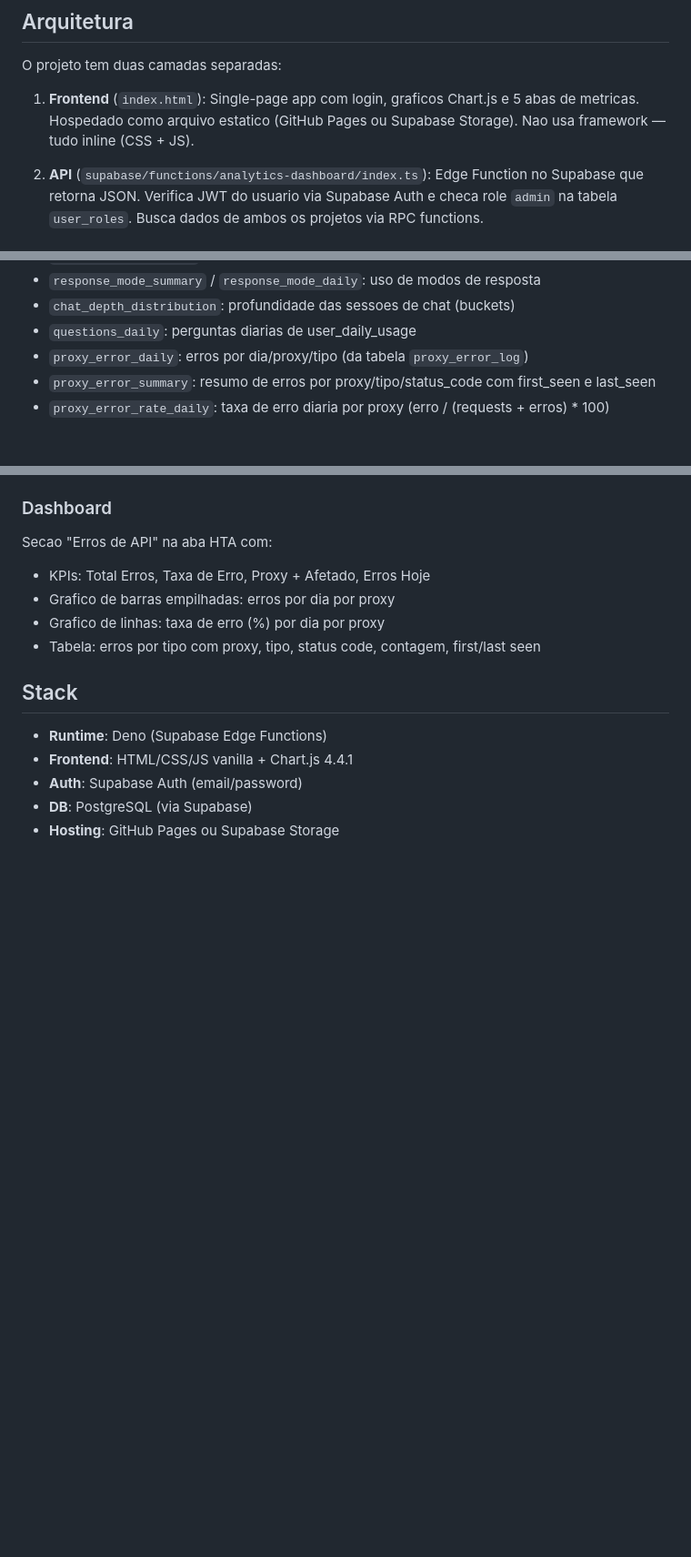
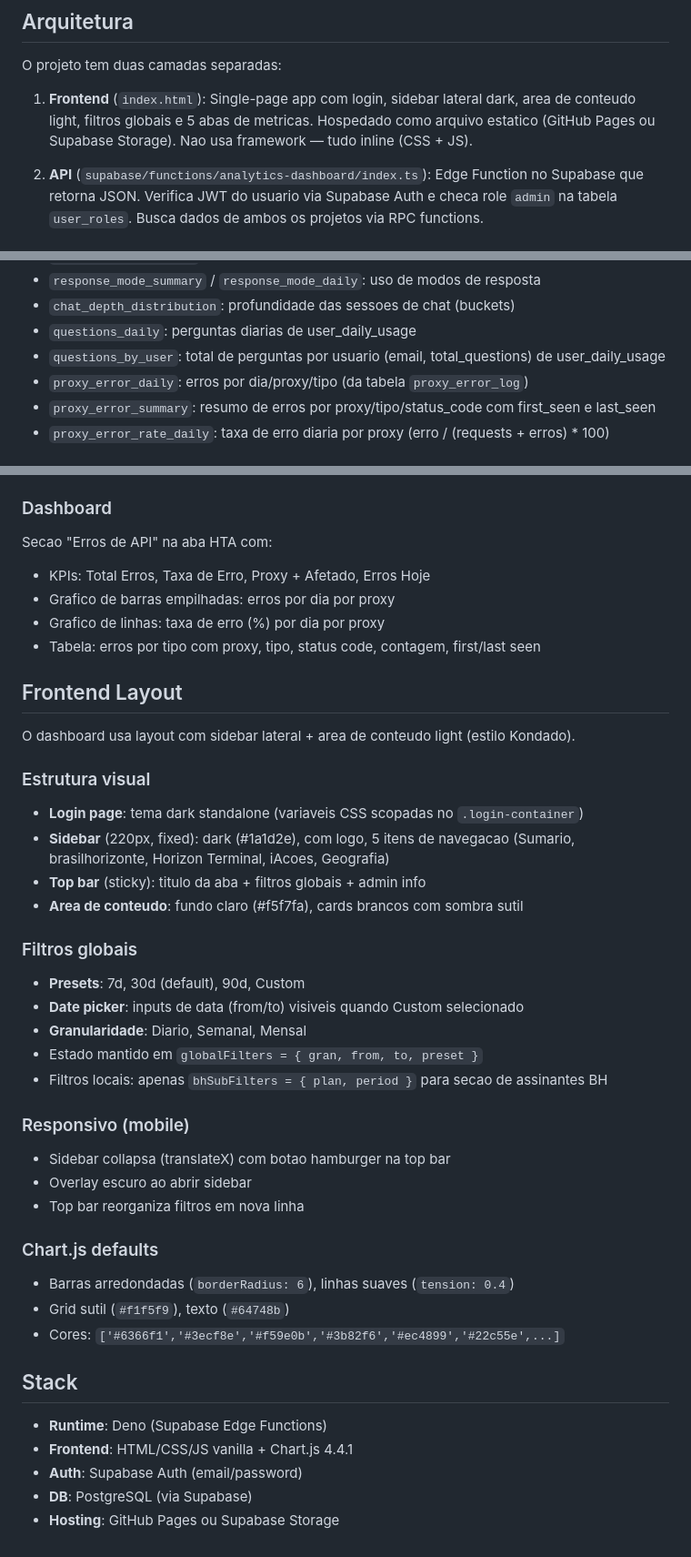
Before and after one commit to brasilhorizonte/supabase-analytics-dashboard, a Markdown page: CLAUDE.md, 3 parts joined by grey strips. Shown at 91% size. Rendered like a GitHub page; blank space fills up the shorter version.

Commit message:
docs: update CLAUDE.md with sidebar layout, global filters, and questions_by_user RPC
Co-Authored-By: Claude Opus 4.6 (1M context) <noreply@anthropic.com>

```diff
--- a/CLAUDE.md
+++ b/CLAUDE.md
@@ -6,7 +6,7 @@ Dashboard de analytics em tempo real para os projetos **brasilhorizonte** e **Ho
 
 O projeto tem duas camadas separadas:
 
-1. **Frontend** (`index.html`): Single-page app com login, graficos Chart.js e 5 abas de metricas. Hospedado como arquivo estatico (GitHub Pages ou Supabase Storage). Nao usa framework — tudo inline (CSS + JS).
+1. **Frontend** (`index.html`): Single-page app com login, sidebar lateral dark, area de conteudo light, filtros globais e 5 abas de metricas. Hospedado como arquivo estatico (GitHub Pages ou Supabase Storage). Nao usa framework — tudo inline (CSS + JS).
 
 2. **API** (`supabase/functions/analytics-dashboard/index.ts`): Edge Function no Supabase que retorna JSON. Verifica JWT do usuario via Supabase Auth e checa role `admin` na tabela `user_roles`. Busca dados de ambos os projetos via RPC functions.
 
@@ -120,6 +120,7 @@ A Edge Function retorna:
 - `response_mode_summary` / `response_mode_daily`: uso de modos de resposta
 - `chat_depth_distribution`: profundidade das sessoes de chat (buckets)
 - `questions_daily`: perguntas diarias de user_daily_usage
+- `questions_by_user`: total de perguntas por usuario (email, total_questions) de user_daily_usage
 - `proxy_error_daily`: erros por dia/proxy/tipo (da tabela `proxy_error_log`)
 - `proxy_error_summary`: resumo de erros por proxy/tipo/status_code com first_seen e last_seen
 - `proxy_error_rate_daily`: taxa de erro diaria por proxy (erro / (requests + erros) * 100)
@@ -234,6 +235,33 @@ Secao "Erros de API" na aba HTA com:
 - Grafico de linhas: taxa de erro (%) por dia por proxy
 - Tabela: erros por tipo com proxy, tipo, status code, contagem, first/last seen
 
+## Frontend Layout
+
+O dashboard usa layout com sidebar lateral + area de conteudo light (estilo Kondado).
+
+### Estrutura visual
+- **Login page**: tema dark standalone (variaveis CSS scopadas no `.login-container`)
+- **Sidebar** (220px, fixed): dark (#1a1d2e), com logo, 5 itens de navegacao (Sumario, brasilhorizonte, Horizon Terminal, iAcoes, Geografia)
+- **Top bar** (sticky): titulo da aba + filtros globais + admin info
+- **Area de conteudo**: fundo claro (#f5f7fa), cards brancos com sombra sutil
+
+### Filtros globais
+- **Presets**: 7d, 30d (default), 90d, Custom
+- **Date picker**: inputs de data (from/to) visiveis quando Custom selecionado
+- **Granularidade**: Diario, Semanal, Mensal
+- Estado mantido em `globalFilters = { gran, from, to, preset }`
+- Filtros locais: apenas `bhSubFilters = { plan, period }` para secao de assinantes BH
+
+### Responsivo (mobile)
+- Sidebar collapsa (translateX) com botao hamburger na top bar
+- Overlay escuro ao abrir sidebar
+- Top bar reorganiza filtros em nova linha
+
+### Chart.js defaults
+- Barras arredondadas (`borderRadius: 6`), linhas suaves (`tension: 0.4`)
+- Grid sutil (`#f1f5f9`), texto (`#64748b`)
+- Cores: `['#6366f1','#3ecf8e','#f59e0b','#3b82f6','#ec4899','#22c55e',...]`
+
 ## Stack
 
 - **Runtime**: Deno (Supabase Edge Functions)
```
